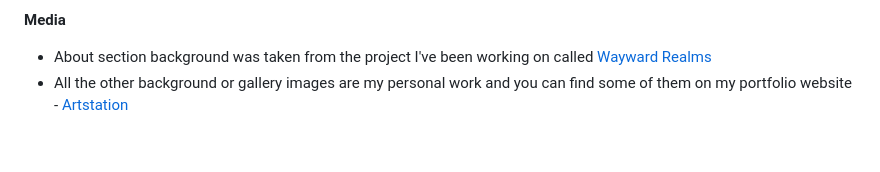
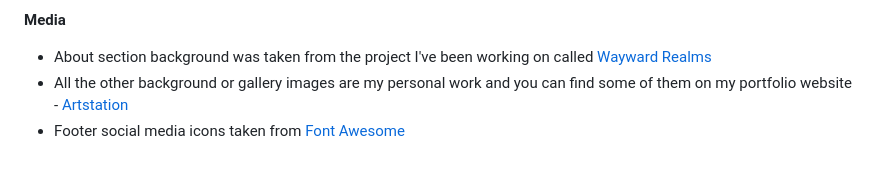
Before and after one commit to Amozaya/3D-Academy, a Markdown page: README.md, the part around the change. GitHub-like rendering.

Commit message:
Add Font Awesome link to Credits section

```diff
--- a/README.md
+++ b/README.md
@@ -186,3 +186,4 @@ The live link can be found here - https://amozaya.github.io/portfolio-1-project/
 **Media**
 * About section background was taken from the project I've been working on called <a href="https://www.oncelostgames.com/the-wayward-realms"> Wayward Realms </a>
 * All the other background or gallery images are my personal work and you can find some of them on my portfolio website - <a href="https://www.artstation.com/amozaya"> Artstation </a>
+* Footer social media icons taken from <a href="https://fontawesome.com/"> Font Awesome </a>
```
